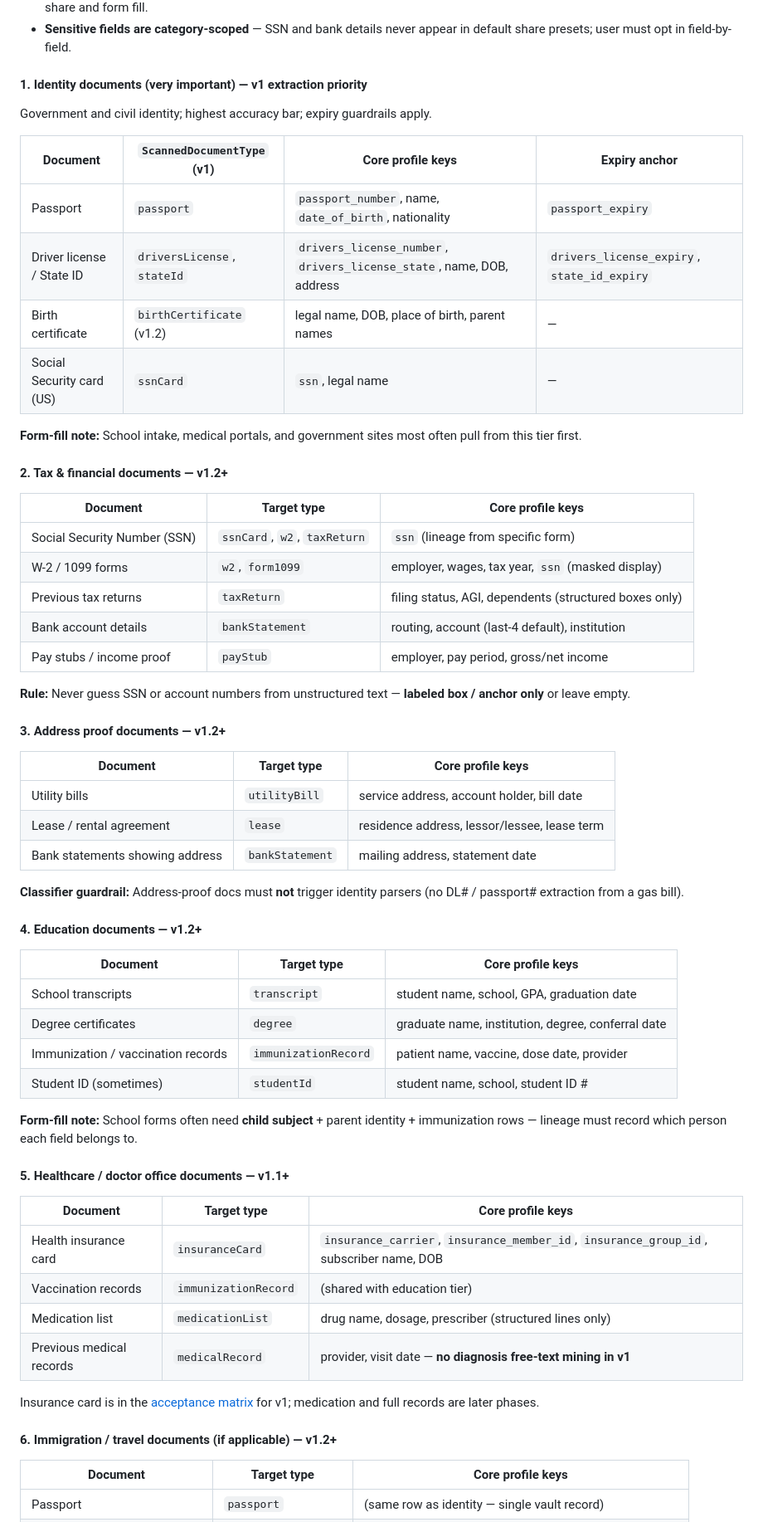
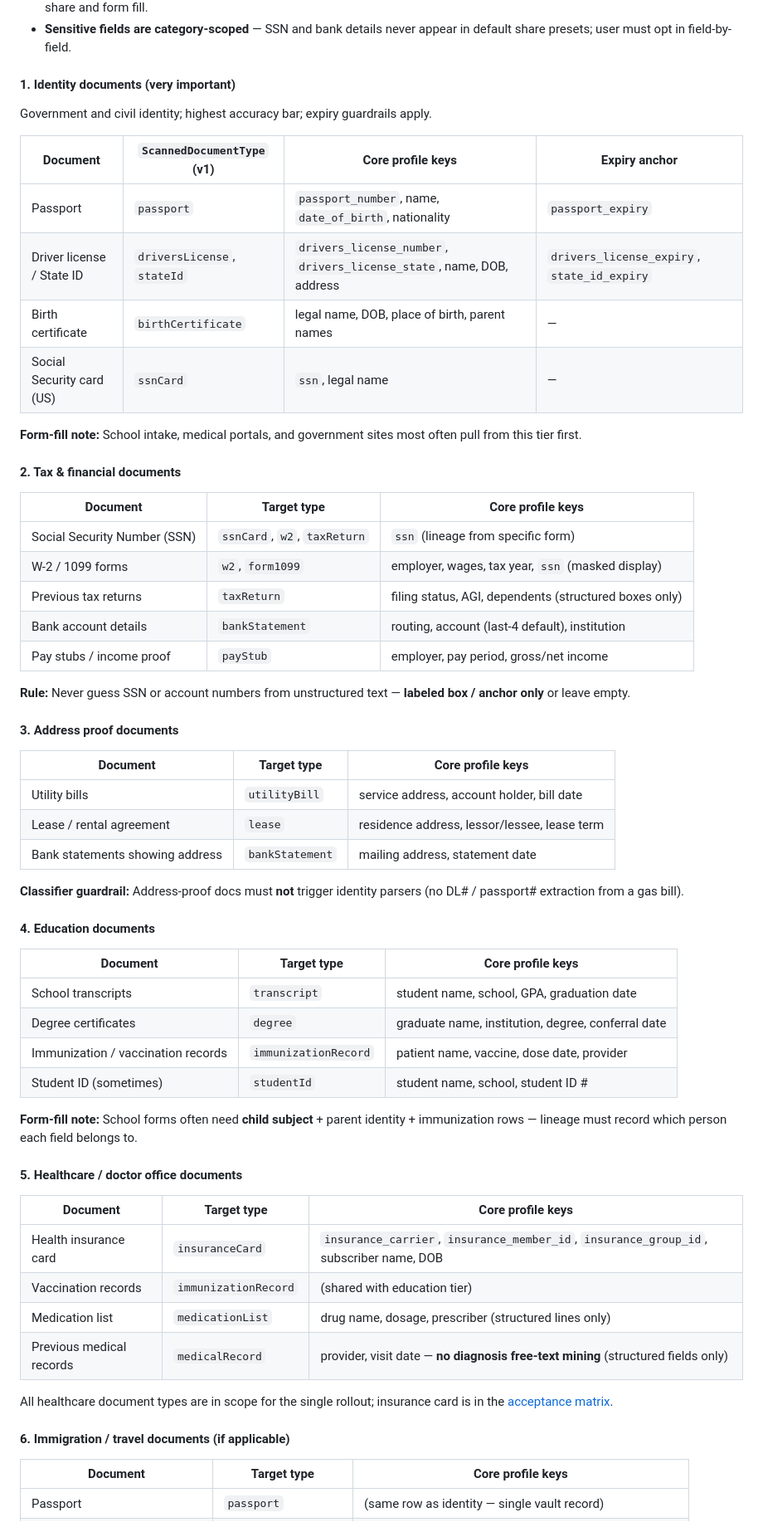
Before and after one commit to gangavhi/dream-work-reality, a Markdown page: docs/fresh-start-lessons-and-principles.md, the part around one of its changes. Shown at 83% size. Rendered like a GitHub page.

```diff
--- a/docs/fresh-start-lessons-and-principles.md
+++ b/docs/fresh-start-lessons-and-principles.md
@@ -199,7 +199,7 @@ Users do not store “a document.” They store **household life paperwork** tha
 - **Cross-listed docs** — e.g., passport appears under **Identity** and **Immigration / travel**; store once, index under both presets for share and form fill.
 - **Sensitive fields are category-scoped** — SSN and bank details never appear in default share presets; user must opt in field-by-field.
 
-#### 1. Identity documents (very important) — **v1 extraction priority**
+#### 1. Identity documents (very important)
 
 Government and civil identity; highest accuracy bar; expiry guardrails apply.
 
@@ -207,12 +207,12 @@ Government and civil identity; highest accuracy bar; expiry guardrails apply.
 |----------|---------------------------|-------------------|---------------|
 | Passport | `passport` | `passport_number`, name, `date_of_birth`, nationality | `passport_expiry` |
 | Driver license / State ID | `driversLicense`, `stateId` | `drivers_license_number`, `drivers_license_state`, name, DOB, address | `drivers_license_expiry`, `state_id_expiry` |
-| Birth certificate | `birthCertificate` (v1.2) | legal name, DOB, place of birth, parent names | — |
+| Birth certificate | `birthCertificate` | legal name, DOB, place of birth, parent names | — |
 | Social Security card (US) | `ssnCard` | `ssn`, legal name | — |
 
 **Form-fill note:** School intake, medical portals, and government sites most often pull from this tier first.
 
-#### 2. Tax & financial documents — **v1.2+**
+#### 2. Tax & financial documents
 
 | Document | Target type | Core profile keys |
 |----------|-------------|-------------------|
@@ -224,7 +224,7 @@ Government and civil identity; highest accuracy bar; expiry guardrails apply.
 
 **Rule:** Never guess SSN or account numbers from unstructured text — **labeled box / anchor only** or leave empty.
 
-#### 3. Address proof documents — **v1.2+**
+#### 3. Address proof documents
 
 | Document | Target type | Core profile keys |
 |----------|-------------|-------------------|
@@ -234,7 +234,7 @@ Government and civil identity; highest accuracy bar; expiry guardrails apply.
 
 **Classifier guardrail:** Address-proof docs must **not** trigger identity parsers (no DL# / passport# extraction from a gas bill).
 
-#### 4. Education documents — **v1.2+**
+#### 4. Education documents
 
 | Document | Target type | Core profile keys |
 |----------|-------------|-------------------|
@@ -245,18 +245,18 @@ Government and civil identity; highest accuracy bar; expiry guardrails apply.
 
 **Form-fill note:** School forms often need **child subject** + parent identity + immunization rows — lineage must record which person each field belongs to.
 
-#### 5. Healthcare / doctor office documents — **v1.1+**
+#### 5. Healthcare / doctor office documents
 
 | Document | Target type | Core profile keys |
 |----------|-------------|-------------------|
 | Health insurance card | `insuranceCard` | `insurance_carrier`, `insurance_member_id`, `insurance_group_id`, subscriber name, DOB |
 | Vaccination records | `immunizationRecord` | (shared with education tier) |
 | Medication list | `medicationList` | drug name, dosage, prescriber (structured lines only) |
-| Previous medical records | `medicalRecord` | provider, visit date — **no diagnosis free-text mining in v1** |
+| Previous medical records | `medicalRecord` | provider, visit date — **no diagnosis free-text mining** (structured fields only) |
 
-Insurance card is in the [acceptance matrix](#acceptance-matrix-definition-of-basic-things-right) for v1; medication and full records are later phases.
+All healthcare document types are in scope for the single rollout; insurance card is in the [acceptance matrix](#acceptance-matrix-definition-of-basic-things-right).
 
-#### 6. Immigration / travel documents (if applicable) — **v1.2+**
+#### 6. Immigration / travel documents (if applicable)
 
 | Document | Target type | Core profile keys |
 |----------|-------------|-------------------|
```
Also changed, not shown: other parts of docs/fresh-start-lessons-and-principles.md (+52 -63 lines).
